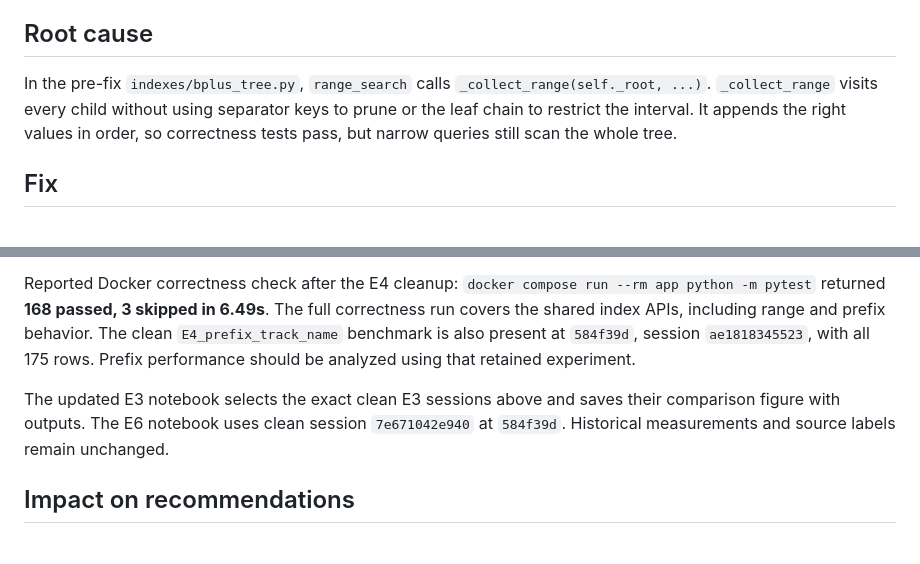
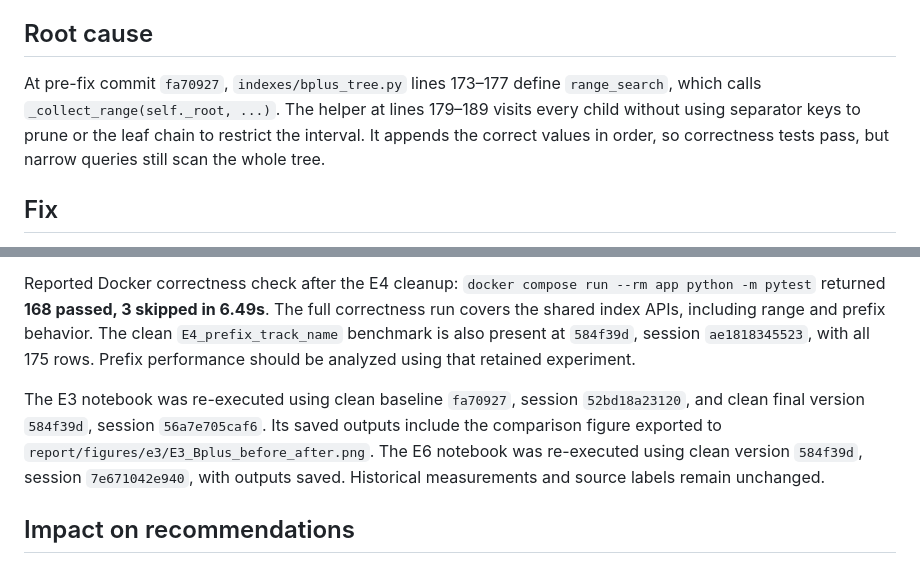
Before and after one commit to balding947/DS4300-Project, a Markdown page: incident_reports/INC-04.md, 2 parts joined by grey strips. GitHub-like rendering.

Commit message:
Refresh clean analysis and add incident figures

```diff
--- a/incident_reports/INC-04.md
+++ b/incident_reports/INC-04.md
@@ -51,7 +51,7 @@ The table uses actual saved E3 rows on oscar-omen, all 114,000 tempo pairs, orde
 
 ## Root cause
 
-In the pre-fix `indexes/bplus_tree.py`, `range_search` calls `_collect_range(self._root, ...)`. `_collect_range` visits every child without using separator keys to prune or the leaf chain to restrict the interval. It appends the right values in order, so correctness tests pass, but narrow queries still scan the whole tree.
+At pre-fix commit `fa70927`, `indexes/bplus_tree.py` lines 173–177 define `range_search`, which calls `_collect_range(self._root, ...)`. The helper at lines 179–189 visits every child without using separator keys to prune or the leaf chain to restrict the interval. It appends the correct values in order, so correctness tests pass, but narrow queries still scan the whole tree.
 
 ## Fix
 
@@ -118,7 +118,7 @@ The baseline and final rows have identical workload notes, seed 4300, file inser
 
 Reported Docker correctness check after the E4 cleanup: `docker compose run --rm app python -m pytest` returned **168 passed, 3 skipped in 6.49s**. The full correctness run covers the shared index APIs, including range and prefix behavior. The clean `E4_prefix_track_name` benchmark is also present at `584f39d`, session `ae1818345523`, with all 175 rows. Prefix performance should be analyzed using that retained experiment.
 
-The updated E3 notebook selects the exact clean E3 sessions above and saves their comparison figure with outputs. The E6 notebook uses clean session `7e671042e940` at `584f39d`. Historical measurements and source labels remain unchanged.
+The E3 notebook was re-executed using clean baseline `fa70927`, session `52bd18a23120`, and clean final version `584f39d`, session `56a7e705caf6`. Its saved outputs include the comparison figure exported to `report/figures/e3/E3_Bplus_before_after.png`. The E6 notebook was re-executed using clean version `584f39d`, session `7e671042e940`, with outputs saved. Historical measurements and source labels remain unchanged.
 
 ## Impact on recommendations
 
```
Also changed, not shown: incident_reports/INC-03.md (+1 -1 lines), report/figures/e3/E3_Bplus_before_after.png (added), report/figures/incidents/INC-03_hash_build_before_after.png (added), 3 other files.
